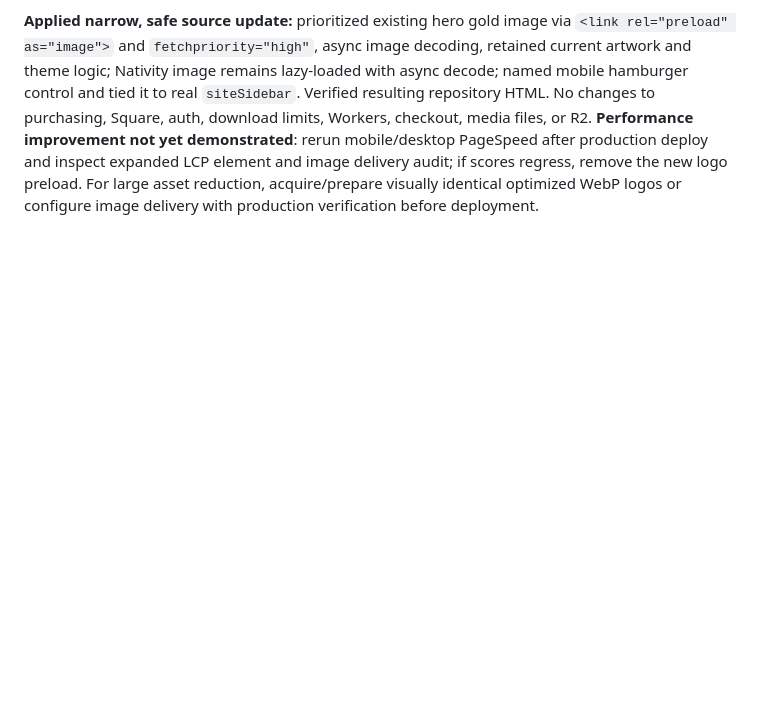
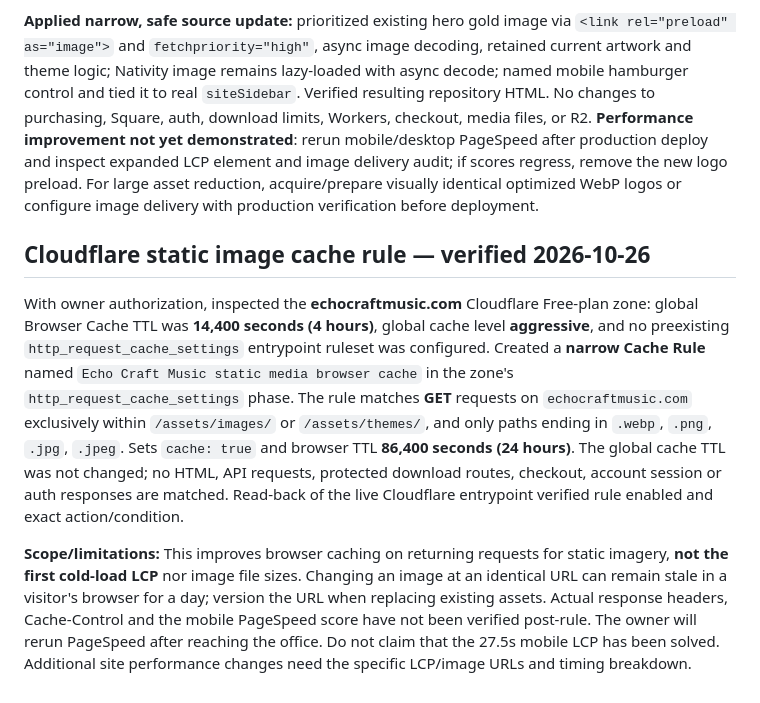
Before and after one commit to echocraftmusic/echocraft.github.io, a Markdown page: README.md, the part around the change. GitHub-like rendering; blank space fills up the shorter version.

Commit message:
Document verified scoped Cloudflare static image cache rule

```diff
--- a/README.md
+++ b/README.md
@@ -109,3 +109,9 @@ These are **code-review observations only** and must not be represented as a fre
 User-supplied Lighthouse baseline: **mobile Performance 59, LCP 27.1s; desktop Performance 91, LCP 1.8s**. Images and cache delivery remain concerns on slower mobile network simulation. The repo already uses compact `hero-city.webp` (~150 KiB) and `sidebar-city.webp` (~148 KiB); **do not revert to their old PNGs**. The prominent gold hero-logo PNG is ~1.08 MiB, and the Christmas Nativity image is ~2.32 MiB (already lazy-loaded). No image recompression was done because exact brand fidelity needs preserving.
 
 **Applied narrow, safe source update:** prioritized existing hero gold image via `<link rel="preload" as="image">` and `fetchpriority="high"`, async image decoding, retained current artwork and theme logic; Nativity image remains lazy-loaded with async decode; named mobile hamburger control and tied it to real `siteSidebar`. Verified resulting repository HTML. No changes to purchasing, Square, auth, download limits, Workers, checkout, media files, or R2. **Performance improvement not yet demonstrated**: rerun mobile/desktop PageSpeed after production deploy and inspect expanded LCP element and image delivery audit; if scores regress, remove the new logo preload. For large asset reduction, acquire/prepare visually identical optimized WebP logos or configure image delivery with production verification before deployment.
+
+## Cloudflare static image cache rule — verified 2026-10-26
+
+With owner authorization, inspected the **echocraftmusic.com** Cloudflare Free-plan zone: global Browser Cache TTL was **14,400 seconds (4 hours)**, global cache level **aggressive**, and no preexisting `http_request_cache_settings` entrypoint ruleset was configured. Created a **narrow Cache Rule** named `Echo Craft Music static media browser cache` in the zone's `http_request_cache_settings` phase. The rule matches **GET** requests on `echocraftmusic.com` exclusively within `/assets/images/` or `/assets/themes/`, and only paths ending in `.webp`, `.png`, `.jpg`, `.jpeg`. Sets `cache: true` and browser TTL **86,400 seconds (24 hours)**. The global cache TTL was not changed; no HTML, API requests, protected download routes, checkout, account session or auth responses are matched. Read-back of the live Cloudflare entrypoint verified rule enabled and exact action/condition.
+
+**Scope/limitations:** This improves browser caching on returning requests for static imagery, **not the first cold-load LCP** nor image file sizes. Changing an image at an identical URL can remain stale in a visitor's browser for a day; version the URL when replacing existing assets. Actual response headers, Cache-Control and the mobile PageSpeed score have not been verified post-rule. The owner will rerun PageSpeed after reaching the office. Do not claim that the 27.5s mobile LCP has been solved. Additional site performance changes need the specific LCP/image URLs and timing breakdown.
```
